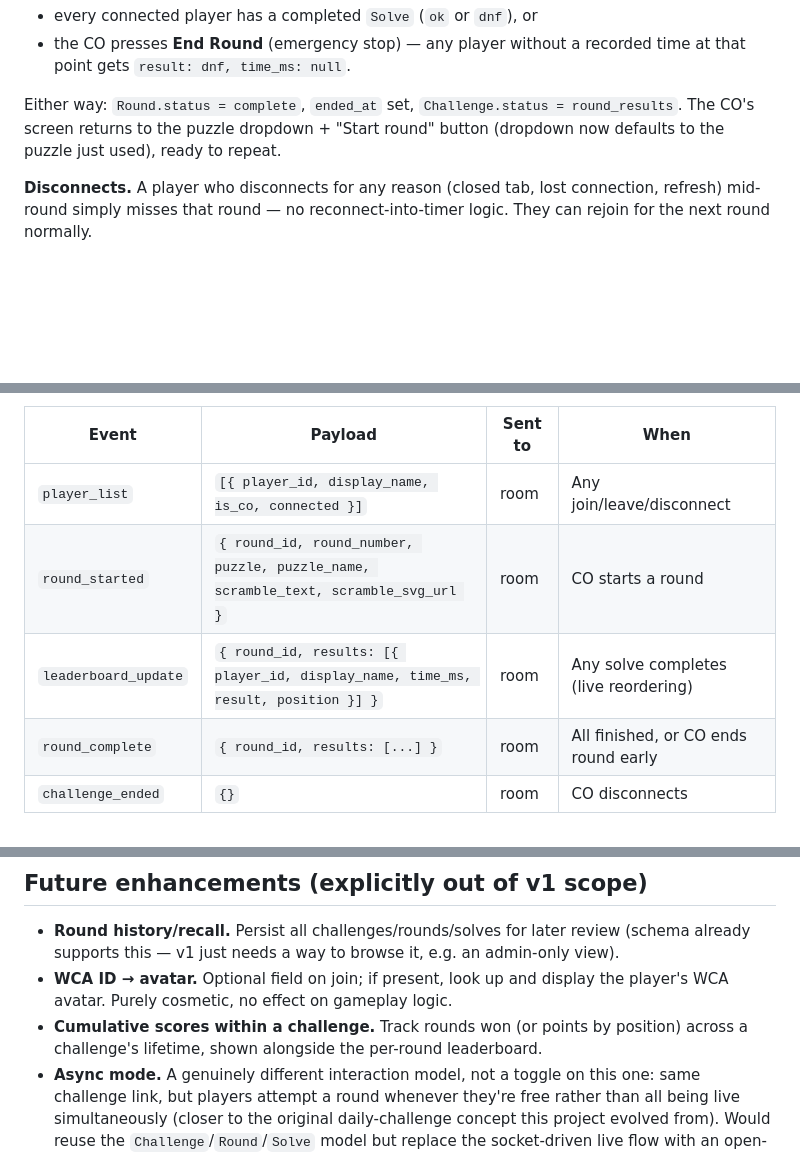
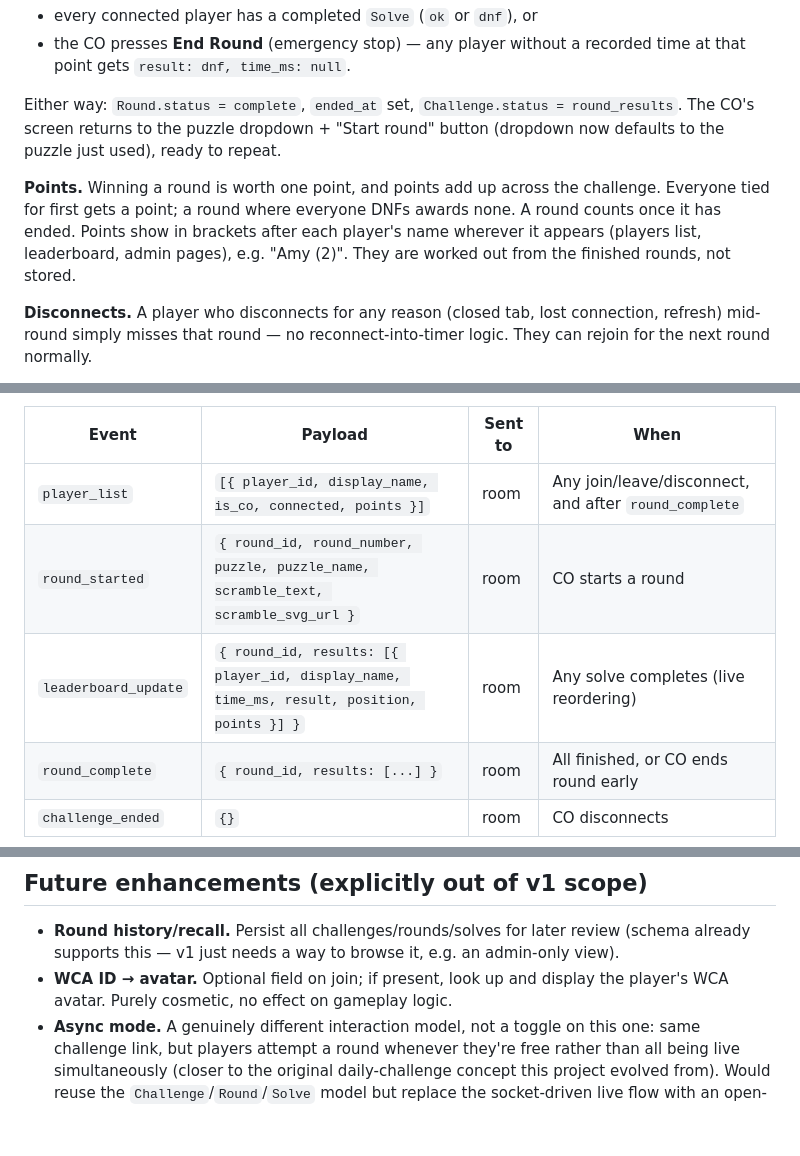
Before and after one commit to tdshaw2000/scramble-challenge, a Markdown page: SPEC.md, 3 parts joined by grey strips. Drawn GitHub-style; blank space fills up the shorter version.

Commit message:
Spec: points for round wins, and the points field in player_list and results
Co-Authored-By: Claude Opus 5.5 (1M context) <noreply@anthropic.com>
Claude-Session: https://claude.ai/code/session_01MAjodiDqcswh5K3YhrJ2U2

```diff
--- a/SPEC.md
+++ b/SPEC.md
@@ -88,6 +88,8 @@ One `Solve` row per (round, player) — created when a player presses Start Insp
 
 Either way: `Round.status = complete`, `ended_at` set, `Challenge.status = round_results`. The CO's screen returns to the puzzle dropdown + "Start round" button (dropdown now defaults to the puzzle just used), ready to repeat.
 
+**Points.** Winning a round is worth one point, and points add up across the challenge. Everyone tied for first gets a point; a round where everyone DNFs awards none. A round counts once it has ended. Points show in brackets after each player's name wherever it appears (players list, leaderboard, admin pages), e.g. "Amy (2)". They are worked out from the finished rounds, not stored.
+
 **Disconnects.** A player who disconnects for any reason (closed tab, lost connection, refresh) mid-round simply misses that round — no reconnect-into-timer logic. They can rejoin for the next round normally.
 
 **CO leaves.** If the CO disconnects, the challenge ends — no ownership transfer in v1. This is an accepted limitation, not a bug to design around.
@@ -112,9 +114,9 @@ One room per challenge (room name = `Challenge.slug` or `id`). REST endpoints ha
 
 | Event | Payload | Sent to | When |
 |---|---|---|---|
-| `player_list` | `[{ player_id, display_name, is_co, connected }]` | room | Any join/leave/disconnect |
+| `player_list` | `[{ player_id, display_name, is_co, connected, points }]` | room | Any join/leave/disconnect, and after `round_complete` |
 | `round_started` | `{ round_id, round_number, puzzle, puzzle_name, scramble_text, scramble_svg_url }` | room | CO starts a round |
-| `leaderboard_update` | `{ round_id, results: [{ player_id, display_name, time_ms, result, position }] }` | room | Any solve completes (live reordering) |
+| `leaderboard_update` | `{ round_id, results: [{ player_id, display_name, time_ms, result, position, points }] }` | room | Any solve completes (live reordering) |
 | `round_complete` | `{ round_id, results: [...] }` | room | All finished, or CO ends round early |
 | `challenge_ended` | `{}` | room | CO disconnects |
 
@@ -158,5 +160,4 @@ Note: `time_ms` is sent by the client in `stop_solve` — this is fine and consi
 
 - **Round history/recall.** Persist all challenges/rounds/solves for later review (schema already supports this — v1 just needs a way to browse it, e.g. an admin-only view).
 - **WCA ID → avatar.** Optional field on join; if present, look up and display the player's WCA avatar. Purely cosmetic, no effect on gameplay logic.
-- **Cumulative scores within a challenge.** Track rounds won (or points by position) across a challenge's lifetime, shown alongside the per-round leaderboard.
 - **Async mode.** A genuinely different interaction model, not a toggle on this one: same challenge link, but players attempt a round whenever they're free rather than all being live simultaneously (closer to the original daily-challenge concept this project evolved from). Would reuse the `Challenge`/`Round`/`Solve` model but replace the socket-driven live flow with an open-window-per-round approach. Treat as a separate build once live mode is solid, not a day-one requirement.
```
